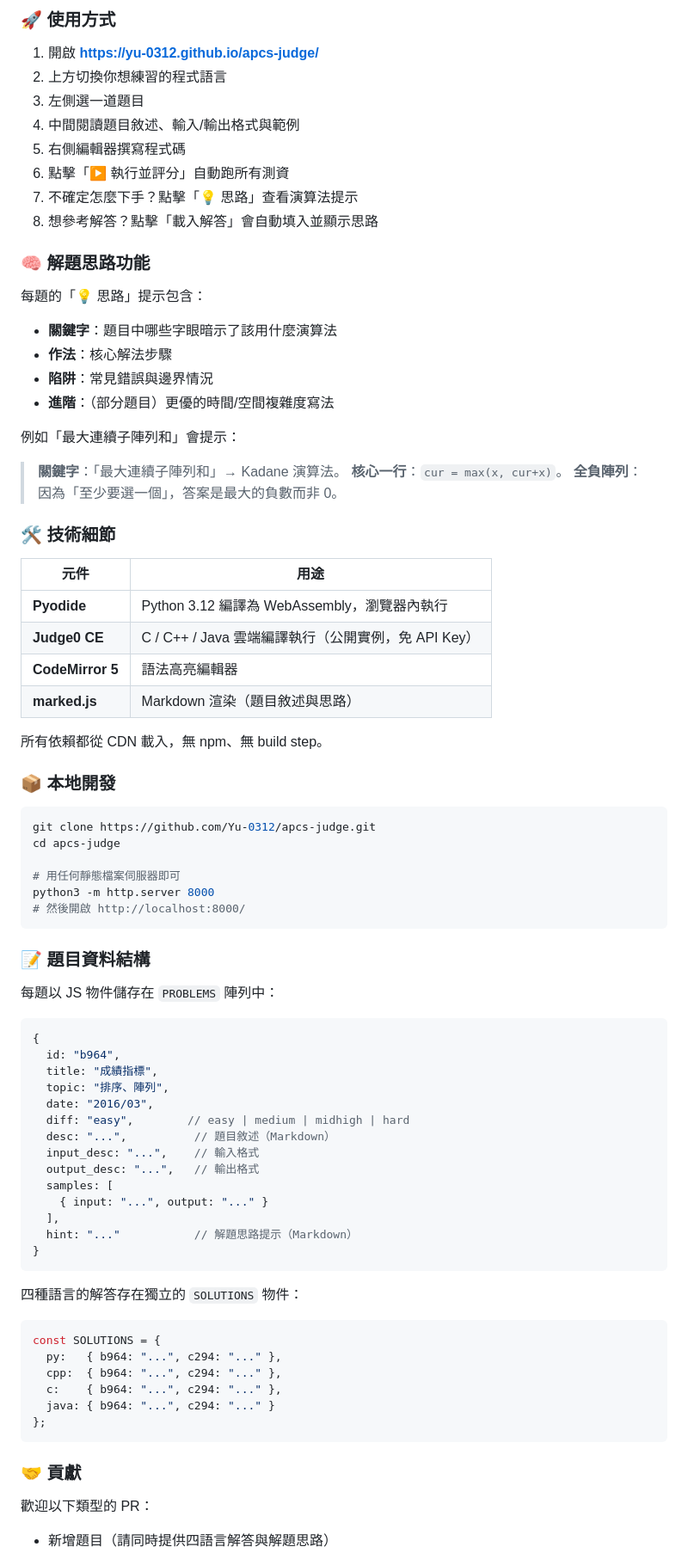
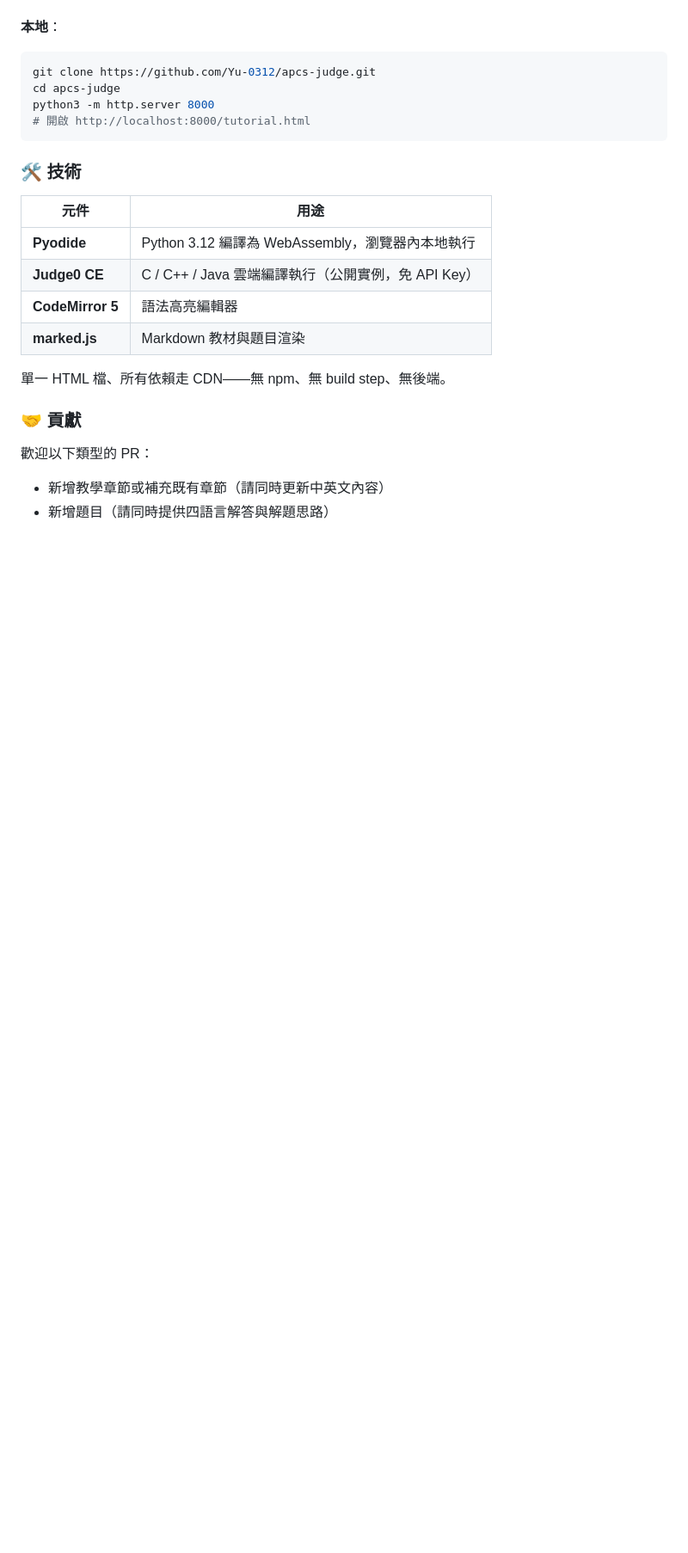
Before and after one commit to Yu-0312/apcs-judge, a Markdown page: README.md, the part around one of its changes. Shown at 86% size. GitHub-like rendering; blank space fills up the shorter version.

````diff
--- a/README.md
+++ b/README.md
@@ -101,84 +84,26 @@
-### 🚀 使用方式
-
-1. 開啟 **https://yu-0312.github.io/apcs-judge/**
-2. 上方切換你想練習的程式語言
-3. 左側選一道題目
-4. 中間閱讀題目敘述、輸入/輸出格式與範例
-5. 右側編輯器撰寫程式碼
-6. 點擊「▶ 執行並評分」自動跑所有測資
-7. 不確定怎麼下手？點擊「💡 思路」查看演算法提示
-8. 想參考解答？點擊「載入解答」會自動填入並顯示思路
-
-### 🧠 解題思路功能
-
-每題的「💡 思路」提示包含：
-
-- **關鍵字**：題目中哪些字眼暗示了該用什麼演算法
-- **作法**：核心解法步驟
-- **陷阱**：常見錯誤與邊界情況
-- **進階**：（部分題目）更優的時間/空間複雜度寫法
-
-例如「最大連續子陣列和」會提示：
-> **關鍵字**：「最大連續子陣列和」→ Kadane 演算法。
-> **核心一行**：`cur = max(x, cur+x)`。
-> **全負陣列**：因為「至少要選一個」，答案是最大的負數而非 0。
-
-### 🛠️ 技術細節
-
-| 元件 | 用途 |
-|------|------|
-| **Pyodide** | Python 3.12 編譯為 WebAssembly，瀏覽器內執行 |
-| **Judge0 CE** | C / C++ / Java 雲端編譯執行（公開實例，免 API Key） |
-| **CodeMirror 5** | 語法高亮編輯器 |
-| **marked.js** | Markdown 渲染（題目敘述與思路） |
-
-所有依賴都從 CDN 載入，無 npm、無 build step。
-
-### 📦 本地開發
+**本地**：
 
 ```bash
 git clone https://github.com/Yu-0312/apcs-judge.git
 cd apcs-judge
-
-# 用任何靜態檔案伺服器即可
 python3 -m http.server 8000
-# 然後開啟 http://localhost:8000/
+# 開啟 http://localhost:8000/tutorial.html
 ```
 
-### 📝 題目資料結構
+### 🛠️ 技術
 
-每題以 JS 物件儲存在 `PROBLEMS` 陣列中：
+| 元件 | 用途 |
+|------|------|
+| **Pyodide** | Python 3.12 編譯為 WebAssembly，瀏覽器內本地執行 |
+| **Judge0 CE** | C / C++ / Java 雲端編譯執行（公開實例，免 API Key） |
+| **CodeMirror 5** | 語法高亮編輯器 |
+| **marked.js** | Markdown 教材與題目渲染 |
 
-```javascript
-{
-  id: "b964",
-  title: "成績指標",
-  topic: "排序、陣列",
-  date: "2016/03",
-  diff: "easy",        // easy | medium | midhigh | hard
-  desc: "...",          // 題目敘述（Markdown）
-  input_desc: "...",    // 輸入格式
-  output_desc: "...",   // 輸出格式
-  samples: [
-    { input: "...", output: "..." }
-  ],
-  hint: "..."           // 解題思路提示（Markdown）
-}
-```
-
-四種語言的解答存在獨立的 `SOLUTIONS` 物件：
-
-```javascript
-const SOLUTIONS = {
-  py:   { b964: "...", c294: "..." },
-  cpp:  { b964: "...", c294: "..." },
-  c:    { b964: "...", c294: "..." },
-  java: { b964: "...", c294: "..." }
-};
-```
+單一 HTML 檔、所有依賴走 CDN——無 npm、無 build step、無後端。
 
 ### 🤝 貢獻
 
 歡迎以下類型的 PR：
 
+- 新增教學章節或補充既有章節（請同時更新中英文內容）
 - 新增題目（請同時提供四語言解答與解題思路）
````
Also changed, not shown: other parts of README.md (+100 -198 lines).
